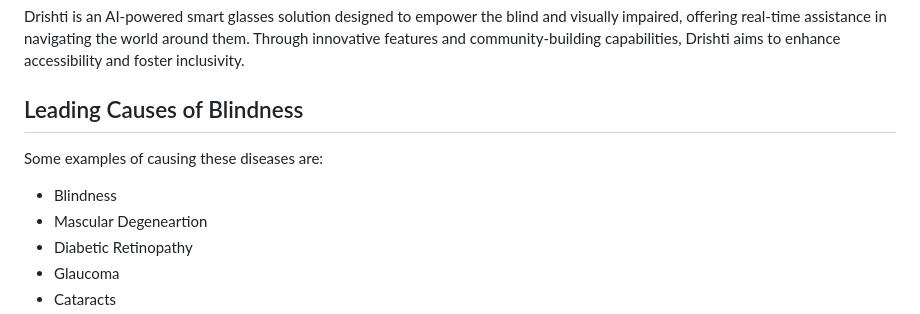
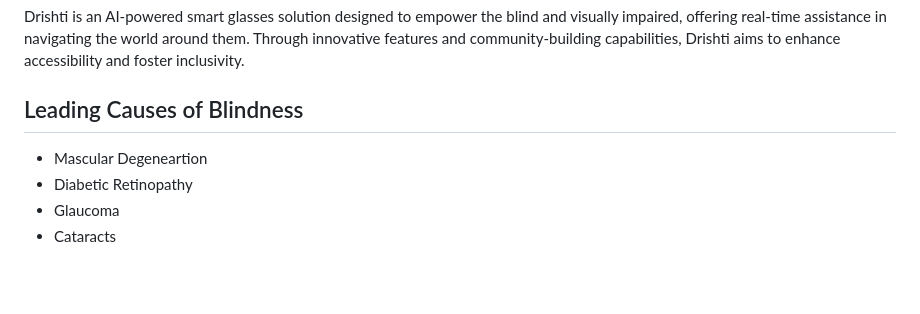
Before and after one commit to mukundsolanki/Drishti, a Markdown page: README.md, the part around the change. GitHub-like rendering; blank space fills up the shorter version.

```diff
--- a/README.md
+++ b/README.md
@@ -6,9 +6,6 @@ Drishti is an AI-powered smart glasses solution designed to empower the blind an
 
 ## Leading Causes of Blindness
 
-Some examples of causing these diseases are:
-
-- Blindness
 - Mascular Degeneartion
 - Diabetic Retinopathy
 - Glaucoma
```
